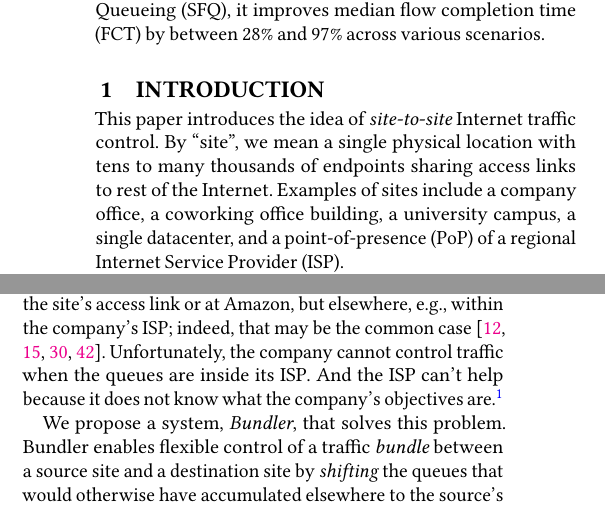
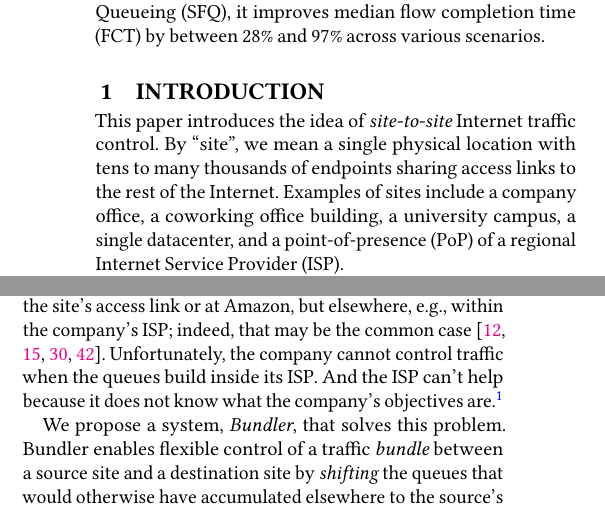
Before and after one commit to akshayknarayan/bundler-paper, a LaTeX paper (bundler-main.tex, which reads 1-intro.tex): two parts of the columns of page 1 of 16, joined at a grey line, cut so that both start at the same text. Compiled offline with pdfLaTeX.

Commit message:
intro typos

```diff
--- a/1-intro.tex
+++ b/1-intro.tex
@@ -1,6 +1,6 @@
 \section{Introduction}\label{s:intro}
 
-This paper introduces the idea of {\em site-to-site} Internet traffic control. By ``site'', we mean a single physical location with tens to many thousands of endpoints sharing access links to rest of the Internet. Examples of sites include a company office, a coworking office building, a university campus, a single datacenter, and a point-of-presence (PoP) of a regional Internet Service Provider (ISP).
+This paper introduces the idea of {\em site-to-site} Internet traffic control. By ``site'', we mean a single physical location with tens to many thousands of endpoints sharing access links to the rest of the Internet. Examples of sites include a company office, a coworking office building, a university campus, a single datacenter, and a point-of-presence (PoP) of a regional Internet Service Provider (ISP).
 
 %When a site originates traffic, the administrator of the site often has high-level objectives for their traffic, but cannot achieve those objectives today because the bottlenecks are elsewhere.
 
@@ -11,7 +11,7 @@ Cloud computing has made the second issue manageable. Because the cloud has beco
 
 %e.g., ensuring that video sessions get adequate rates, de-prioritizing bulk backup traffic, prioritizing interactive web sessions, etc.
 
-But what about the first issue? The bottleneck for all the traffic between Amazon US-West and the company may not be the site's access link or at Amazon, but elsewhere, e.g., within the company's ISP; indeed, that may be the common case~\cite{inferring-interdomain-congestion, isp-throttle-1, isp-throttle-2, isp-throttle-3}. Unfortunately, the company cannot control traffic when the queues are inside its ISP. And the ISP can't help because it does not know what the company's objectives are.\footnote{Interdomain QoS mechanisms~\cite{braden1997resource, wroclawski1997use} have not succeeded in the Internet despite years of effort.}
+But what about the first issue? The bottleneck for all the traffic between Amazon US-West and the company may not be the site's access link or at Amazon, but elsewhere, e.g., within the company's ISP; indeed, that may be the common case~\cite{inferring-interdomain-congestion, isp-throttle-1, isp-throttle-2, isp-throttle-3}. Unfortunately, the company cannot control traffic when the queues build inside its ISP. And the ISP can't help because it does not know what the company's objectives are.\footnote{Interdomain QoS mechanisms~\cite{braden1997resource, wroclawski1997use} have not succeeded in the Internet despite years of effort.}
 
 %a coworking space might want fairness between the traffic of resident companies to different cloud datacenters. A company may want to prioritize video conferencing traffic over other traffic (e.g., bulk backup).
 
```
